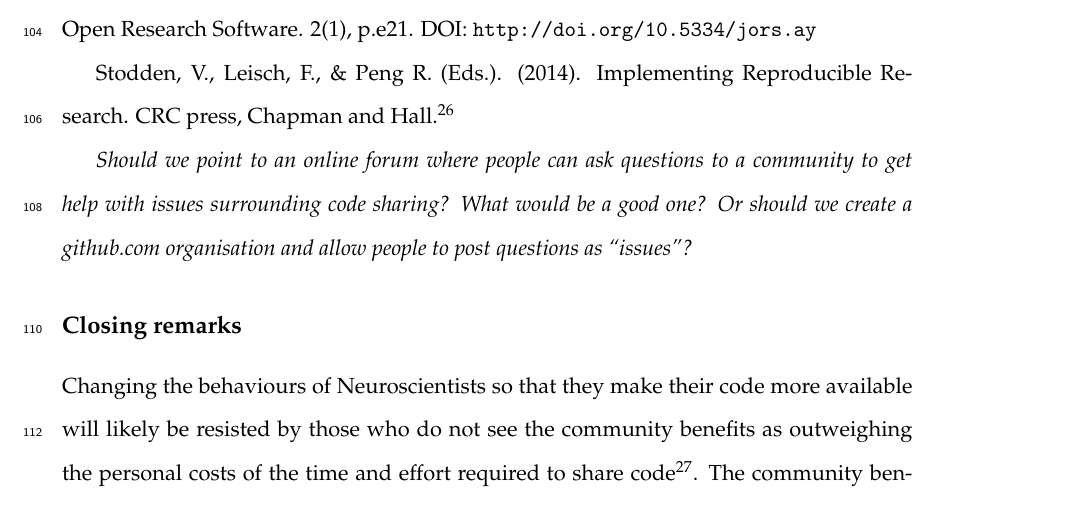
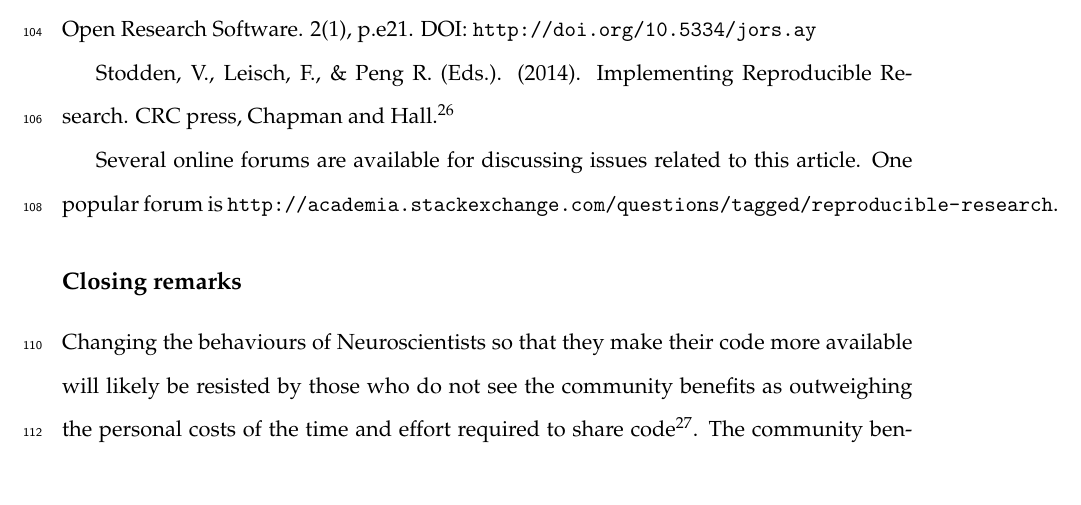
Before and after one commit to sje30/sharing-report, a LaTeX document (editorial.tex): part of page 5 of 9, cut so that both start at the same text. Compiled offline with pdfLaTeX.

Commit message:
Add link to stackexchange forum for asking questions (issue #3)

```diff
--- a/editorial.tex
+++ b/editorial.tex
@@ -180,11 +180,13 @@ Stodden, V. \& Miguez, S., 2014. Best Practices for Computational Science: Softw
 
 Stodden, V., Leisch, F., \& Peng R. (Eds.). (2014). Implementing Reproducible Research. CRC press, Chapman and Hall. \cite{victoria_stodden_implementing_2014}
 
-\textit{Should we point to an online forum where people can ask
-  questions to a community to get help with issues surrounding code
-  sharing?  What would be a good one?  Or should we create a
-  github.com organisation and allow people to post questions as
-  ``issues''?}
+Several online forums are available for discussing issues related to
+this article.  One popular forum is
+\url{http://academia.stackexchange.com/questions/tagged/reproducible-research}.
+
+% maybe mention the new Stackexchange site that is going into Beta
+% July 2015, "Open Science".
+
 
 
 \subsection*{Closing remarks}
```
